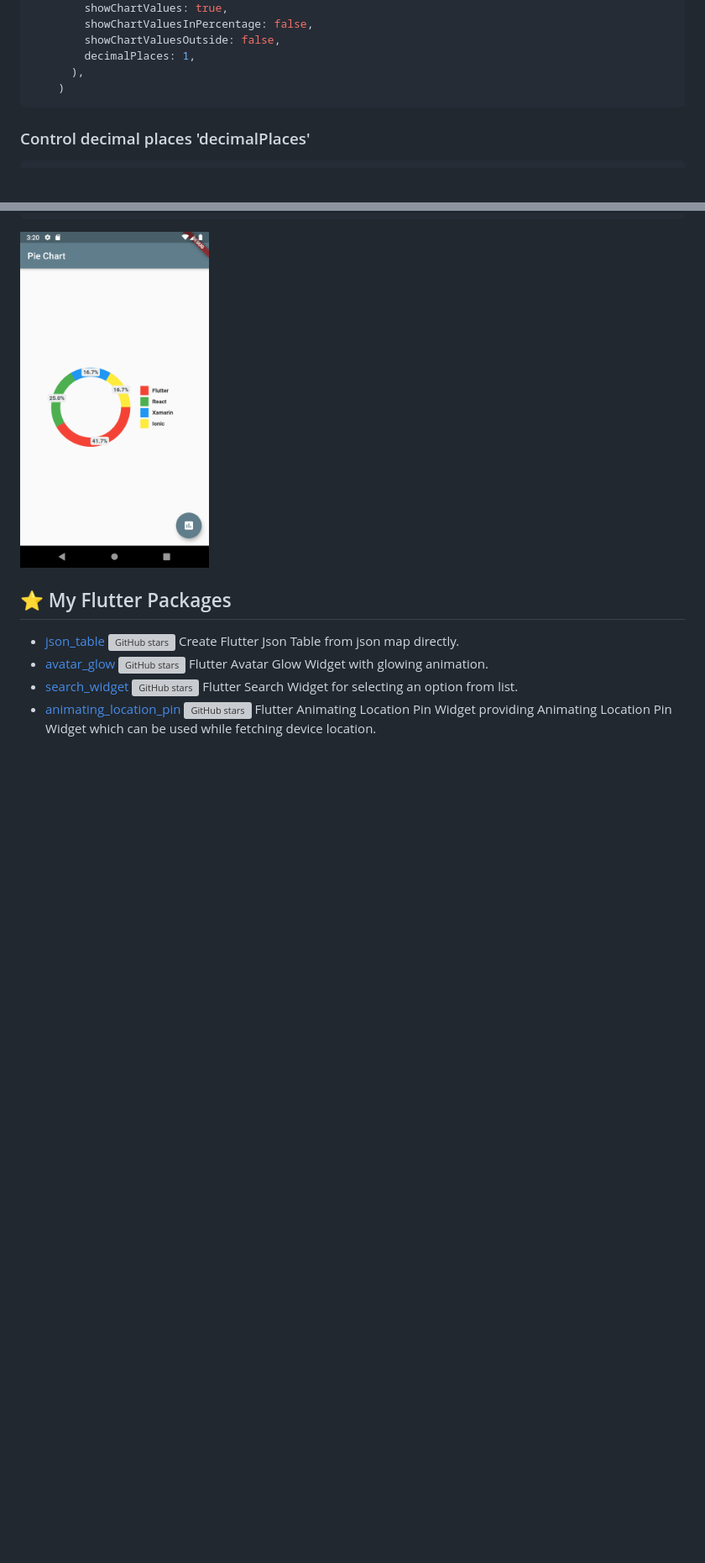
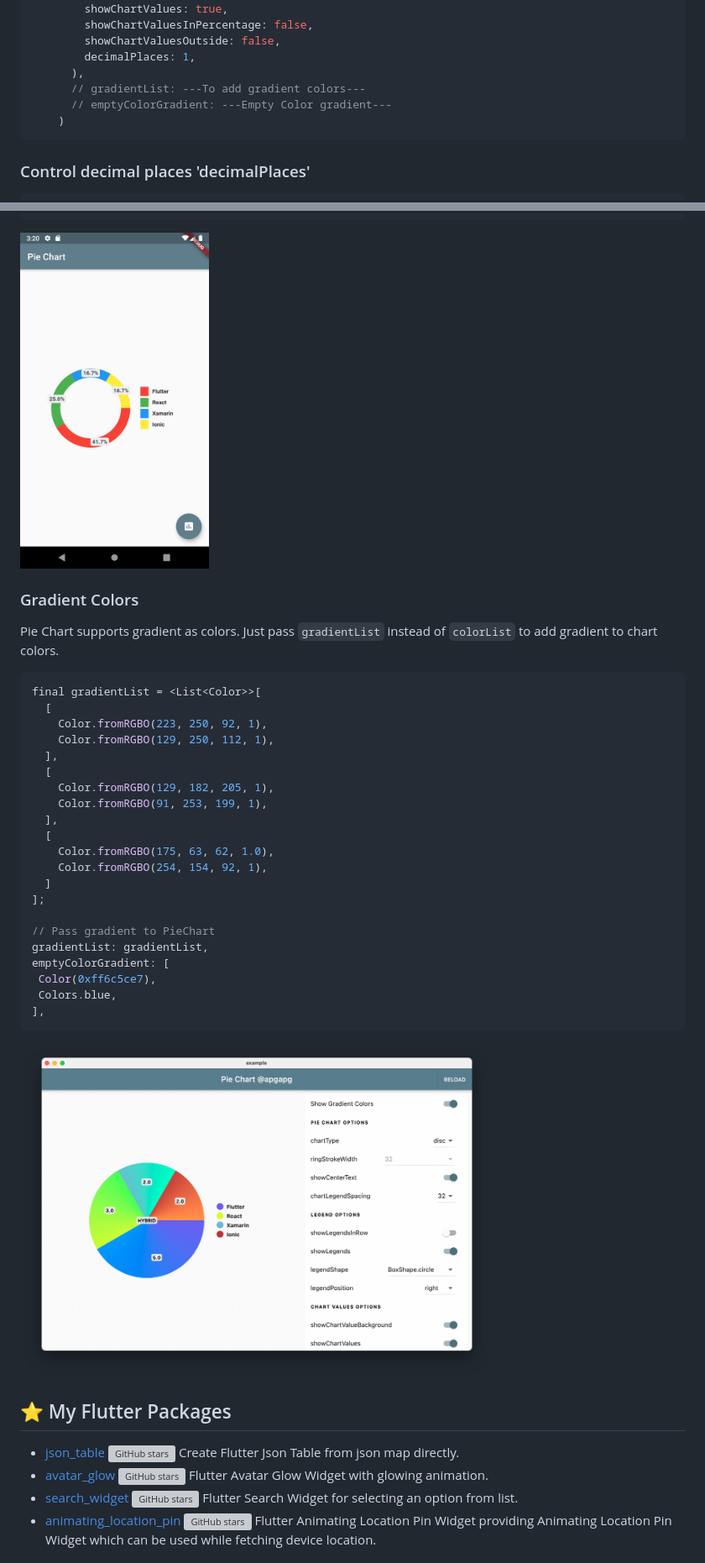
Before and after one commit to apgapg/pie_chart, a Markdown page: README.md, 2 parts joined by grey strips. Shown: that part at 84% size. Drawn GitHub-style; pictures changed too: res/s11.png (added); blank space fills up the shorter version; grey boxes are pictures that could not be loaded.

Commit message:
Update example code with gradient feature
Signed-off-by: Ayush P Gupta <ayushpguptaapg@gmail.com>

````diff
--- a/README.md
+++ b/README.md
@@ -74,6 +74,8 @@ PieChart(
         showChartValuesOutside: false,
         decimalPlaces: 1,
       ),
+      // gradientList: ---To add gradient colors---
+      // emptyColorGradient: ---Empty Color gradient---
     )
 ```
 
@@ -103,6 +105,36 @@ showChartValuesOutside: true,
 
 <img src="https://raw.githubusercontent.com/apgapg/pie_chart/master/res/s8.png"  height = "400" alt="PieChart">
 
+### Gradient Colors
+
+Pie Chart supports gradient as colors. Just pass `gradientList` instead of `colorList` to add gradient to chart colors.
+
+```dart
+final gradientList = <List<Color>>[
+  [
+    Color.fromRGBO(223, 250, 92, 1),
+    Color.fromRGBO(129, 250, 112, 1),
+  ],
+  [
+    Color.fromRGBO(129, 182, 205, 1),
+    Color.fromRGBO(91, 253, 199, 1),
+  ],
+  [
+    Color.fromRGBO(175, 63, 62, 1.0),
+    Color.fromRGBO(254, 154, 92, 1),
+  ]
+];
+
+// Pass gradient to PieChart
+gradientList: gradientList,
+emptyColorGradient: [
+ Color(0xff6c5ce7),
+ Colors.blue,
+],
+```
+
+<img src="https://raw.githubusercontent.com/apgapg/pie_chart/master/res/s11.png"  height = "400" alt="PieChart">
+
 ## ⭐ My Flutter Packages
 - [json_table](https://pub.dartlang.org/packages/json_table)  [![GitHub stars](https://img.shields.io/github/stars/apgapg/json_table.svg?style=social)](https://github.com/apgapg/json_table)  Create Flutter Json Table from json map directly.
 - [avatar_glow](https://pub.dartlang.org/packages/avatar_glow)  [![GitHub stars](https://img.shields.io/github/stars/apgapg/avatar_glow.svg?style=social)](https://github.com/apgapg/avatar_glow)  Flutter Avatar Glow Widget with glowing animation.
````
Also changed, not shown: 1 other file.
